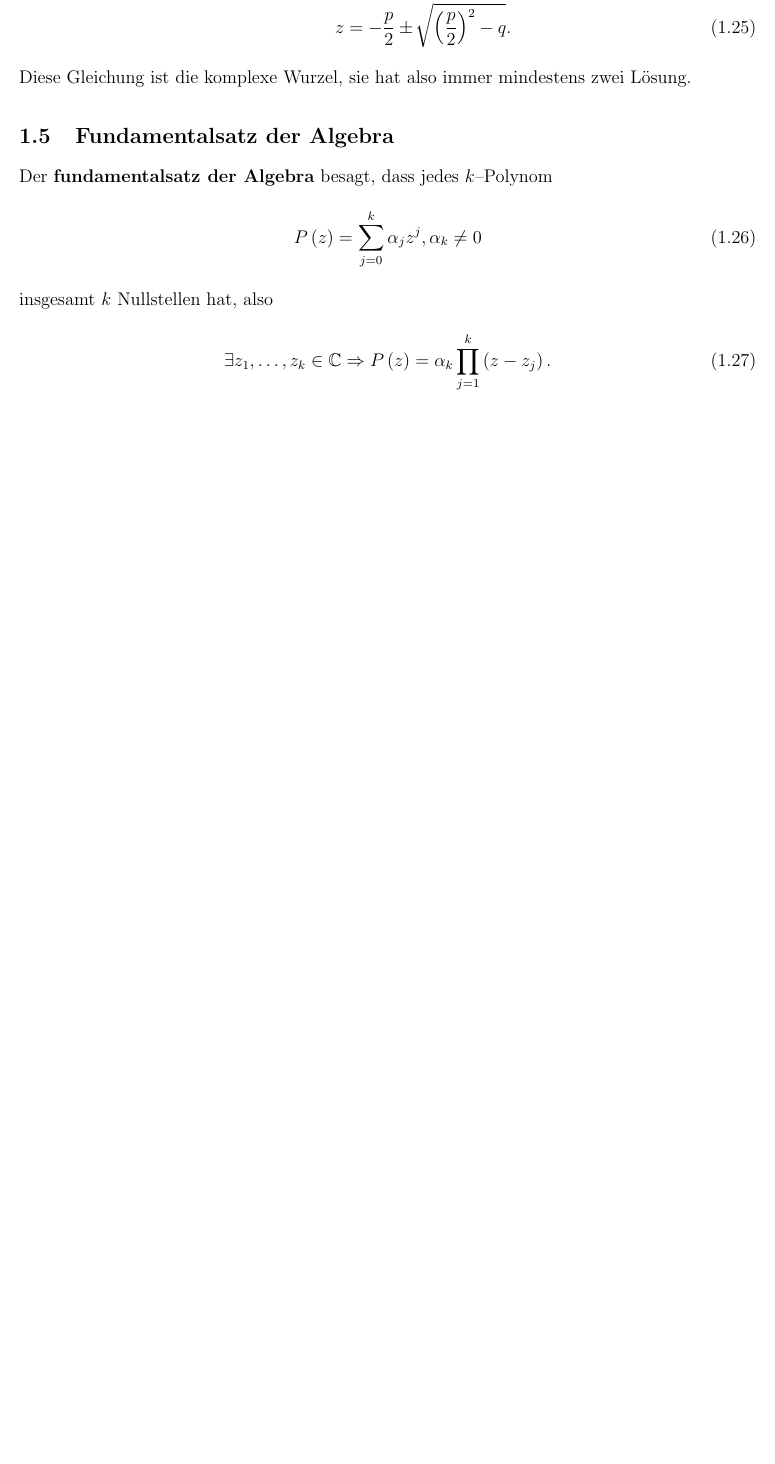
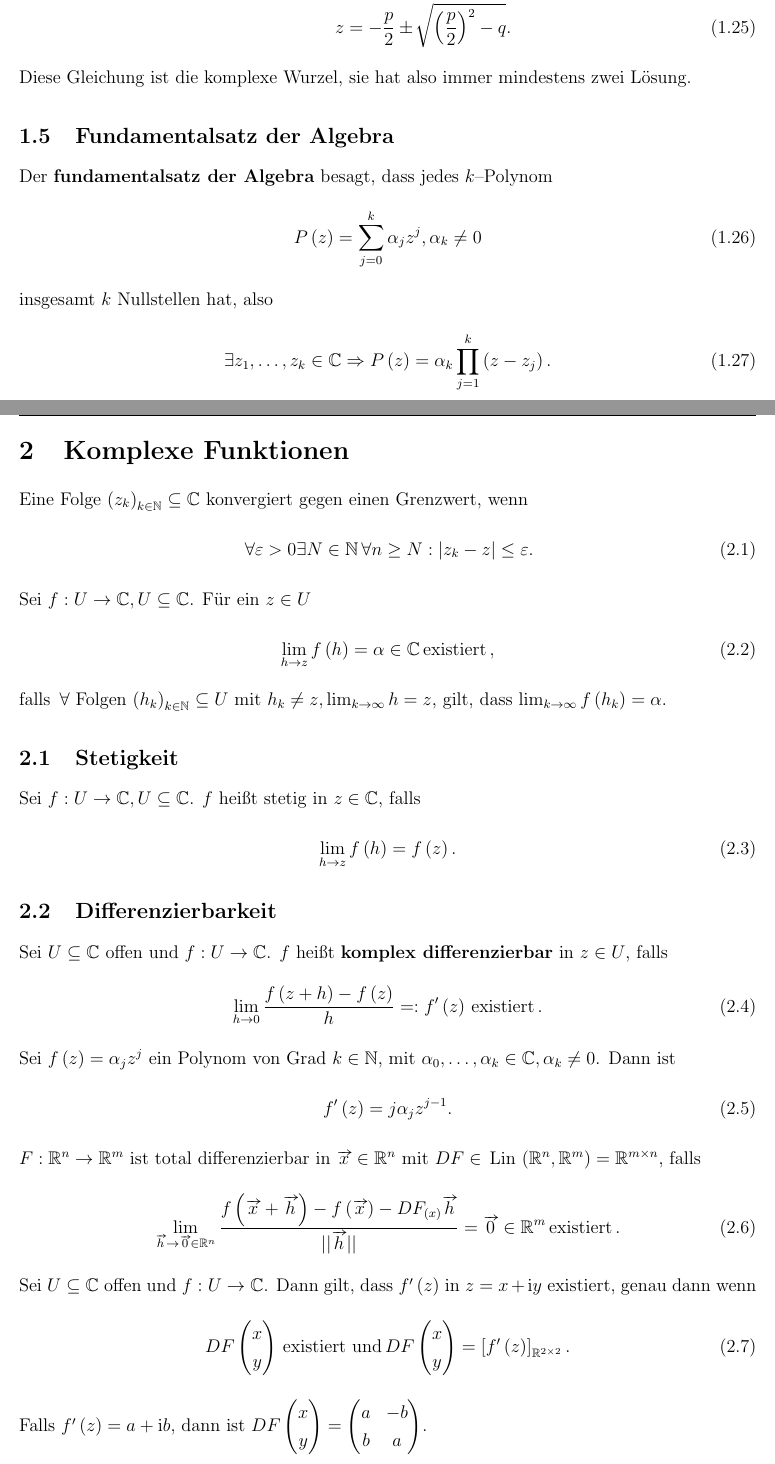
Before and after one commit to Jowo5696/studium, a LaTeX document (math_141-341/math_341/notes_math_341.tex): part of page 6 of 6 before the commit and two parts of pages 6 and 7 of 7 after it, the two joined at a grey line, cut so that both start at the same text, the shorter picture padded with empty space. The pictures show the PDF file math_141-341/math_341/notes_math_341.pdf that the author committed with the source.

Commit message:
math341 vl 18.10. (+ weiteres)

```diff
--- a/math_141-341/math_341/notes_math_341.tex
+++ b/math_141-341/math_341/notes_math_341.tex
@@ -249,6 +249,50 @@ insgesamt $k$ Nullstellen hat, also
         \exists z_1,\hdots ,z_k \in \mathbb{C}\Rightarrow P\left(z\right)=\alpha _k\prod_{j=1}^{k}\left(z-z_j\right)
 .\end{align}
 
+\newpage
+\section{Komplexe Funktionen}
+Eine Folge $\left(z_k\right)_{k \in \mathbb{N}}\subseteq \mathbb{C}$ konvergiert gegen einen Grenzwert, wenn
+\begin{align}
+        \,\forall \varepsilon >0\exists N \in \mathbb{N}\,\forall n\geq N:|z_k-z|\leq \varepsilon
+.\end{align}
+Sei $f:U\rightarrow \mathbb{C},U\subseteq \mathbb{C}$. Für ein $z \in U$
+\begin{align}
+        \lim_{h\rightarrow z}f\left(h\right)=\alpha  \in \mathbb{C}\,\text{existiert}\,
+,\end{align}
+falls $\,\forall $ Folgen $\left(h_k\right)_{k \in \mathbb{N}} \subseteq U$ mit $h_k\neq z,\lim_{k\rightarrow \infty}h=z$, gilt, dass $\lim_{k\rightarrow \infty}f\left(h_k\right)=\alpha $.
+
+\subsection{Stetigkeit}
+Sei $f:U\rightarrow \mathbb{C},U\subseteq \mathbb{C}$. $f$ heißt stetig in $z \in \mathbb{C}$, falls
+\begin{align}
+        \lim_{h\rightarrow z}f\left(h\right)=f\left(z\right)
+.\end{align}
+
+\subsection{Differenzierbarkeit}
+Sei $U\subseteq \mathbb{C}$ offen und $f:U\rightarrow \mathbb{C}$. $f$ heißt \textbf{komplex differenzierbar} in $z \in U$, falls
+\begin{align}
+        \lim_{h\rightarrow 0}\dfrac{f\left(z+h\right)-f\left(z\right)}{h}=:f'\left(z\right)\,\text{existiert}\,
+.\end{align}
+Sei $f\left(z\right)=\alpha _jz^j$ ein Polynom von Grad $k \in \mathbb{N}$, mit $\alpha _0,\hdots ,\alpha _k \in \mathbb{C},\alpha _k\neq 0$. Dann ist
+\begin{align}
+        f'\left(z\right)=j\alpha _jz^{j-1}
+.\end{align}
+$F:\mathbb{R}^n\rightarrow \mathbb{R}^m$ ist total differenzierbar in $\vv{x} \in \mathbb{R}^n$ mit $DF \in \,\text{Lin}\,\left(\mathbb{R}^n,\mathbb{R}^m\right)=\mathbb{R}^{m\times n}$, falls
+\begin{align}
+        \lim_{\vv{h}\rightarrow \vv{0} \in \mathbb{R}^n}\dfrac{f\left(\vv{x}+\vv{h}\right)-f\left(\vv{x}\right)-DF_{\left(x\right)}\vv{h}}{||\vv{h}|| }=\vv{0} \in \mathbb{R}^m \,\text{existiert}\,
+.\end{align}
+Sei $U\subseteq \mathbb{C}$ offen und $f:U\rightarrow \mathbb{C}$. Dann gilt, dass $f'\left(z\right)$ in $z=x+\text{i}y$ existiert, genau dann wenn
+\begin{align}
+        DF \begin{pmatrix}
+                x\\y
+        \end{pmatrix}\,\text{existiert und}\,DF \begin{pmatrix}
+                x\\y
+        \end{pmatrix}=\left[f'\left(z\right)\right]_{\mathbb{R}^{2\times 2}}
+.\end{align}
+Falls $f'\left(z\right)=a+\text{i}b$, dann ist $DF \begin{pmatrix}
+        x\\y
+\end{pmatrix}=\begin{pmatrix}
+a&-b\\b&a
+\end{pmatrix}$.
 
 %}}}
 
```
Also changed, not shown: physik_111-511/physik_311/notes_physik_311.tex (+7 -7 lines), math_141-341/math_341/notes_math_341.pdf, physik_111-511/physik_311/notes_physik_311.pdf, physik_261-661/physik_361/234/234_d.png, physik_261-661/physik_361/234/234_e.png, physik_261-661/physik_361/234/234_i.png, 12 other files.
